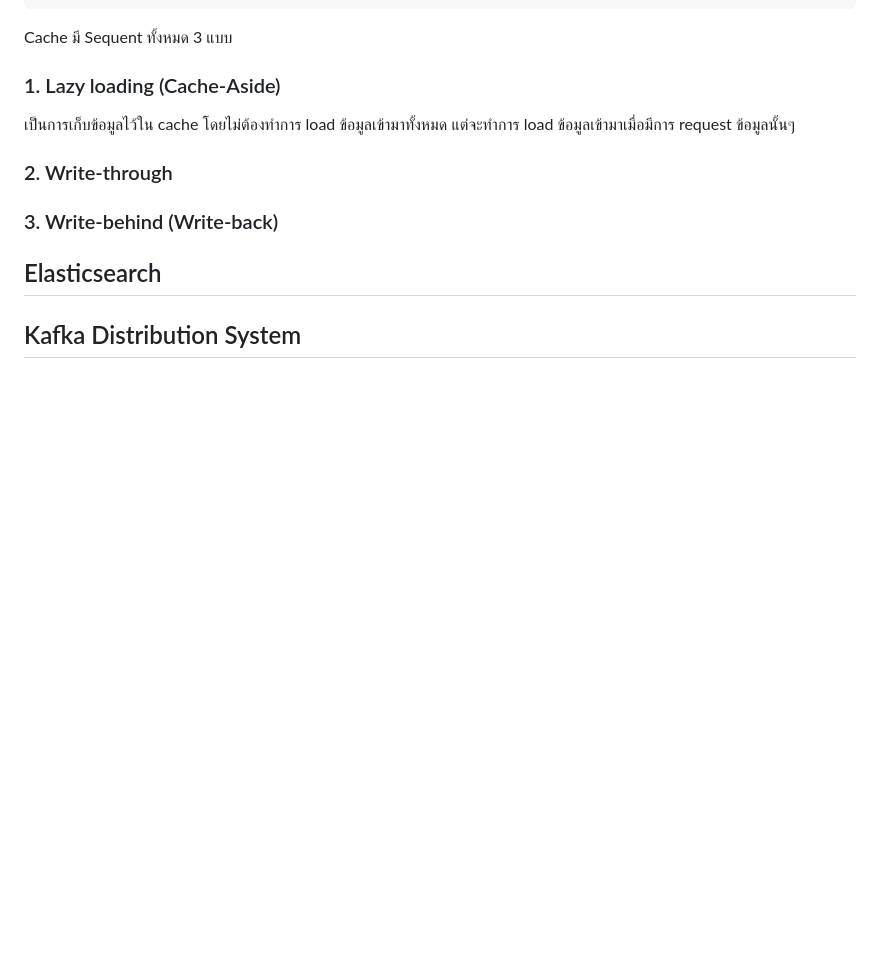
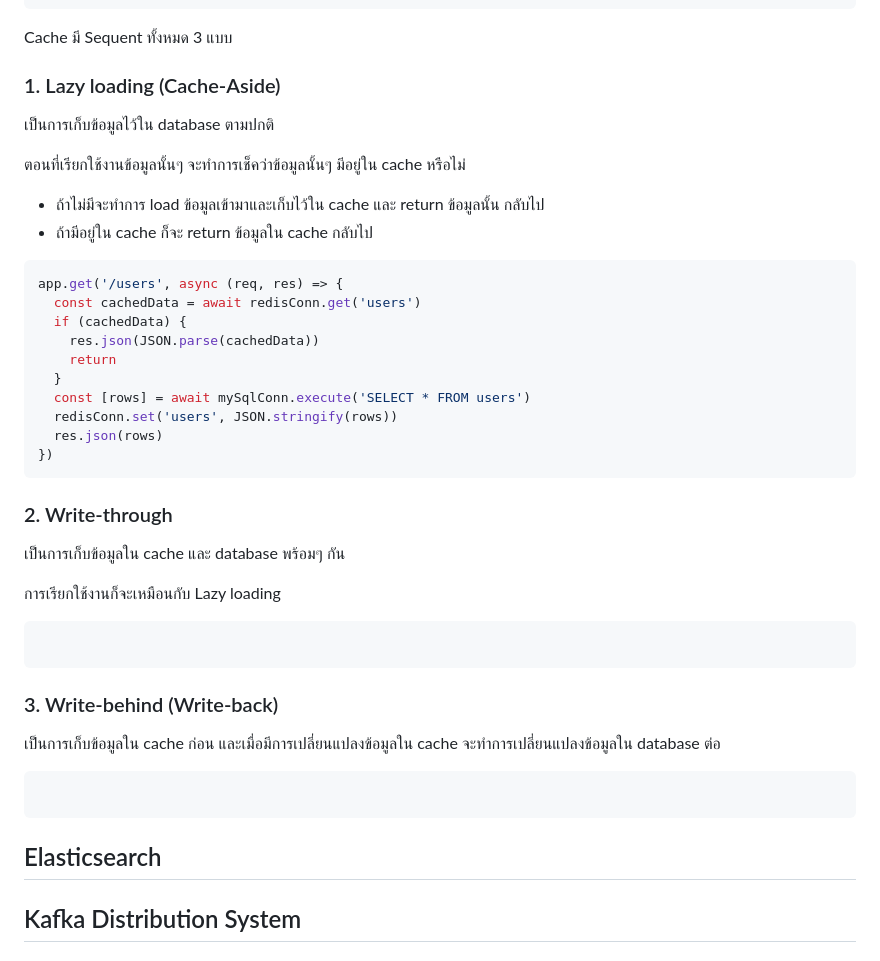
Before and after one commit to Washira/express-guides, a Markdown page: README.md, the part around the change. Rendered like a GitHub page; blank space fills up the shorter version.

Commit message:
📝 (README.md): Update README to provide more detailed explanations and code examples for different cache strategies (Lazy loading, Write-through, Write-behind) in the application.

````diff
--- a/README.md
+++ b/README.md
@@ -312,11 +312,40 @@ Cache มี Sequent ทั้งหมด 3 แบบ
 
 ### 1. Lazy loading (Cache-Aside)
 
-เป็นการเก็บข้อมูลไว้ใน cache โดยไม่ต้องทำการ load ข้อมูลเข้ามาทั้งหมด แต่จะทำการ load ข้อมูลเข้ามาเมื่อมีการ request ข้อมูลนั้นๆ
+เป็นการเก็บข้อมูลไว้ใน database ตามปกติ
+
+ตอนที่เรียกใช้งานข้อมูลนั้นๆ จะทำการเช็คว่าข้อมูลนั้นๆ มีอยู่ใน cache หรือไม่
+- ถ้าไม่มีจะทำการ load ข้อมูลเข้ามาและเก็บไว้ใน cache และ return ข้อมูลนั้น กลับไป
+- ถ้ามีอยู่ใน cache ก็จะ return ข้อมูลใน cache กลับไป
+
+```js
+app.get('/users', async (req, res) => {
+  const cachedData = await redisConn.get('users')
+  if (cachedData) {
+    res.json(JSON.parse(cachedData))
+    return
+  }
+  const [rows] = await mySqlConn.execute('SELECT * FROM users')
+  redisConn.set('users', JSON.stringify(rows))
+  res.json(rows)
+})
+```
 
 ### 2. Write-through
 
+เป็นการเก็บข้อมูลใน cache และ database พร้อมๆ กัน
+
+การเรียกใช้งานก็จะเหมือนกับ Lazy loading
+
+```js
+```
+
 ### 3. Write-behind (Write-back)
+
+เป็นการเก็บข้อมูลใน cache ก่อน และเมื่อมีการเปลี่ยนแปลงข้อมูลใน cache จะทำการเปลี่ยนแปลงข้อมูลใน database ต่อ
+
+```js
+```
 
 ## Elasticsearch
 
````
